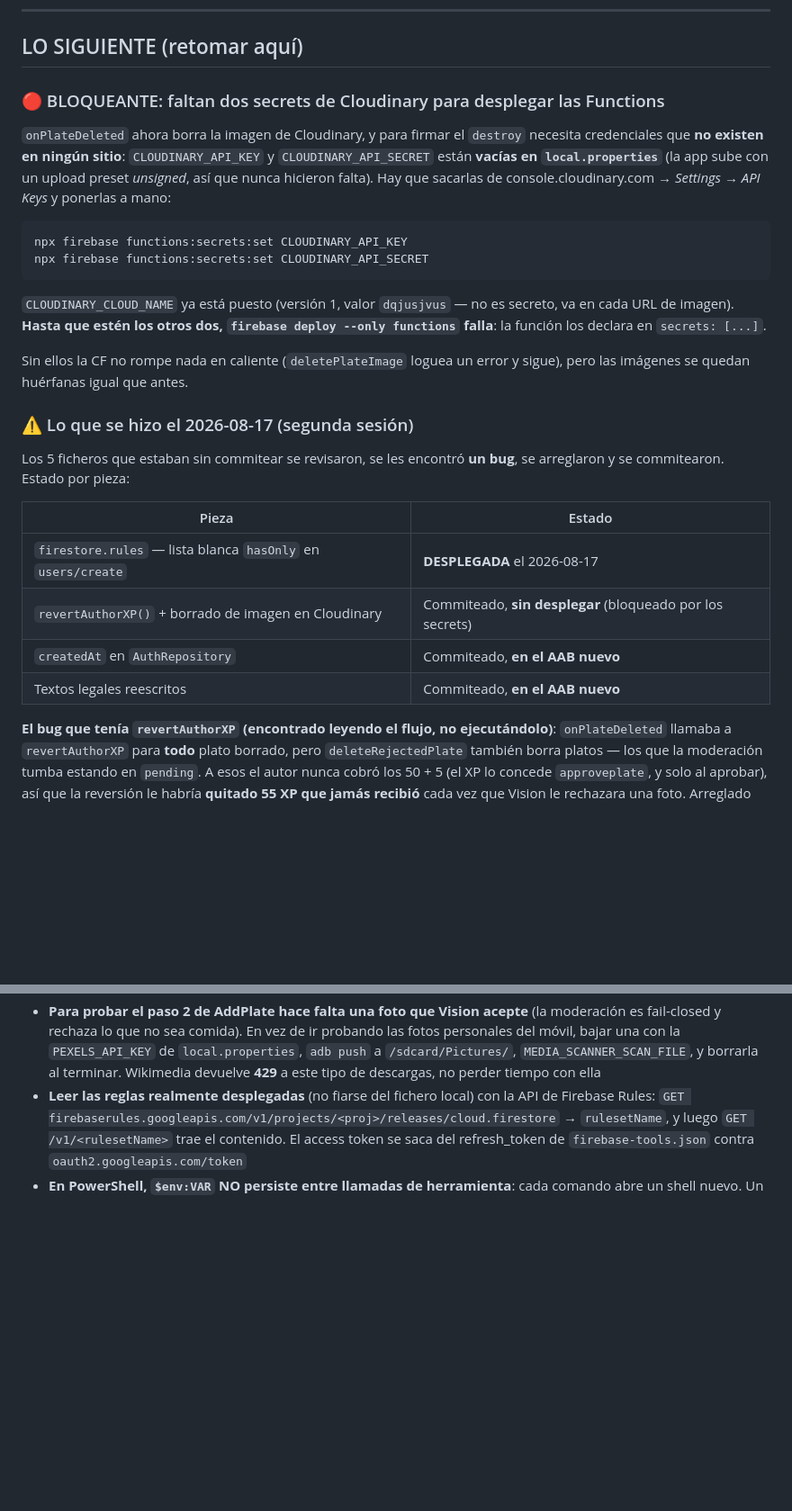
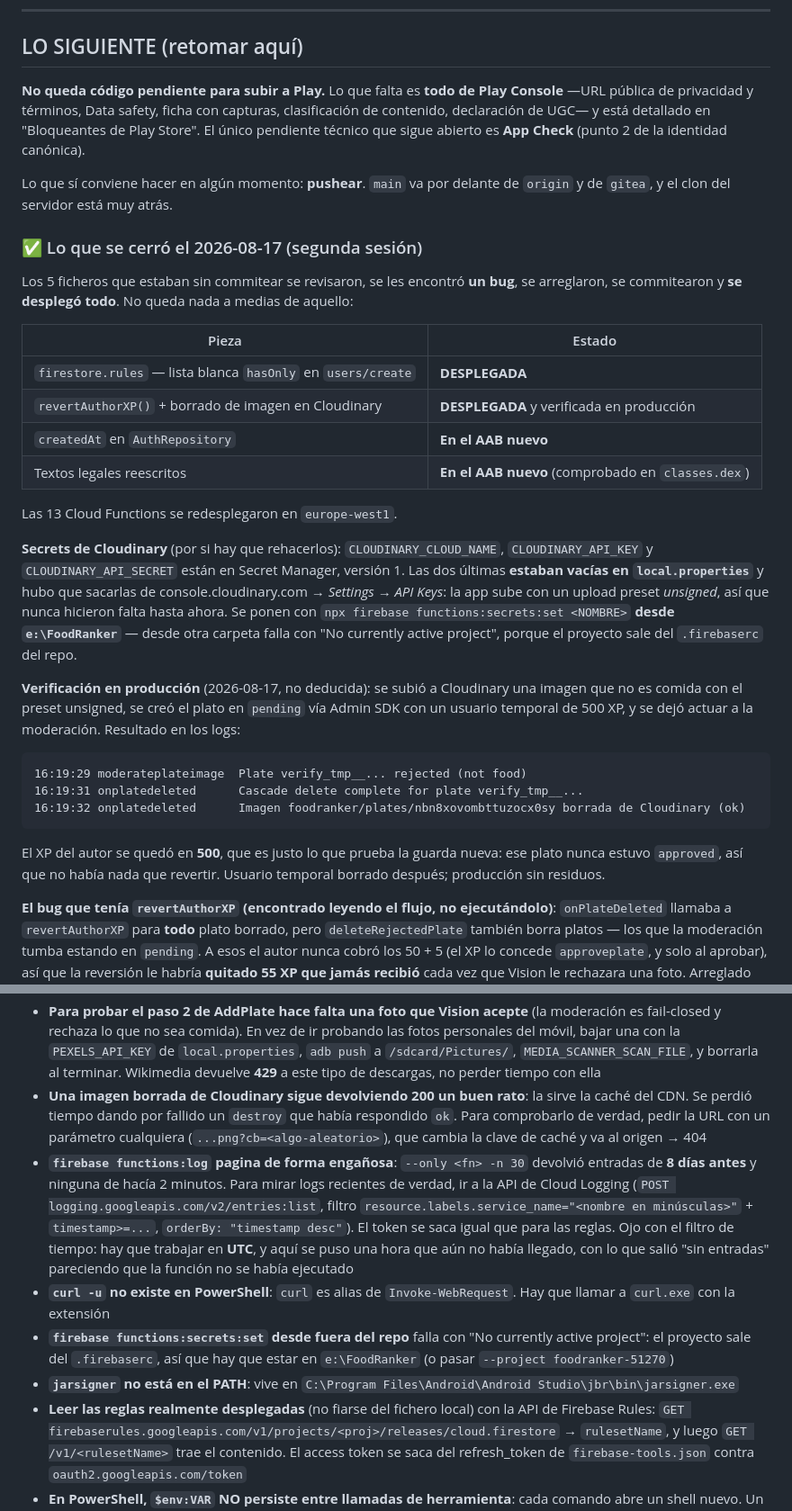
Before and after one commit to sdelapenya/FoodRanker, a Markdown page: docs/HANDOFF.md, 2 parts joined by grey strips. Shown at 90% size. GitHub-like rendering; blank space fills up the shorter version.

Commit message:
Despliega las functions y deja verificado el borrado de imagen en Cloudinary
Las 13 functions actualizadas en europe-west1 con los tres secrets de Cloudinary. Con esto
el pendiente 3 de la identidad canonica queda cerrado del todo: hasta hoy borrar un plato
ni devolvia el XP ni borraba la imagen.

Verificado en produccion, no deducido. Se monto el caso peor a proposito: una imagen que no
es comida, subida a Cloudinary con el preset unsigned, y un plato en pending creado via
Admin SDK con un usuario temporal de 500 XP. Vision lo rechaza, deleteRejectedPlate lo
borra y onPlateDeleted se dispara. Los logs:

  16:19:29 moderateplateimage  Plate verify_tmp__... rejected (not food)
  16:19:31 onplatedeleted      Cascade delete complete
  16:19:32 onplatedeleted      Imagen foodranker/plates/nbn8xovombttuzocx0sy borrada (ok)

Eso ejercita las dos piezas nuevas a la vez. La imagen desaparece de Cloudinary, y el XP
del autor se queda en 500, que es justo lo que prueba la guarda: ese plato nunca estuvo
approved, asi que no habia nada que revertir. Sin la guarda habria perdido 55 XP que nunca
cobro. Usuario temporal borrado despues, produccion sin residuos.

Se anotan cinco trampas que costaron tiempo hoy. La que mas: una imagen borrada de
Cloudinary sigue devolviendo 200 porque la sirve la cache del CDN, y se dio por fallido un
destroy que habia respondido ok. Y firebase functions:log devolvio entradas de ocho dias
antes en vez de las de hacia dos minutos, asi que para logs recientes hay que ir a la API
de Cloud Logging, con el filtro de tiempo en UTC.

Co-Authored-By: Claude Opus 5 <noreply@anthropic.com>

````diff
--- a/docs/HANDOFF.md
+++ b/docs/HANDOFF.md
@@ -15,37 +15,49 @@ El 2026-08-04 se mergeó una rama del servidor que divergía 13 commits (10 conf
 
 ## LO SIGUIENTE (retomar aquí)
 
-### 🔴 BLOQUEANTE: faltan dos secrets de Cloudinary para desplegar las Functions
+**No queda código pendiente para subir a Play.** Lo que falta es **todo de Play Console**
+—URL pública de privacidad y términos, Data safety, ficha con capturas, clasificación de
+contenido, declaración de UGC— y está detallado en "Bloqueantes de Play Store". El único
+pendiente técnico que sigue abierto es **App Check** (punto 2 de la identidad canónica).
 
-`onPlateDeleted` ahora borra la imagen de Cloudinary, y para firmar el `destroy` necesita
-credenciales que **no existen en ningún sitio**: `CLOUDINARY_API_KEY` y
-`CLOUDINARY_API_SECRET` están **vacías en `local.properties`** (la app sube con un upload
-preset *unsigned*, así que nunca hicieron falta). Hay que sacarlas de
-console.cloudinary.com → *Settings → API Keys* y ponerlas a mano:
+Lo que sí conviene hacer en algún momento: **pushear**. `main` va por delante de `origin` y
+de `gitea`, y el clon del servidor está muy atrás.
 
-```
-npx firebase functions:secrets:set CLOUDINARY_API_KEY
-npx firebase functions:secrets:set CLOUDINARY_API_SECRET
-```
-
-`CLOUDINARY_CLOUD_NAME` ya está puesto (versión 1, valor `dqjusjvus` — no es secreto, va en
-cada URL de imagen). **Hasta que estén los otros dos, `firebase deploy --only functions`
-falla**: la función los declara en `secrets: [...]`.
-
-Sin ellos la CF no rompe nada en caliente (`deletePlateImage` loguea un error y sigue), pero
-las imágenes se quedan huérfanas igual que antes.
-
-### ⚠️ Lo que se hizo el 2026-08-17 (segunda sesión)
+### ✅ Lo que se cerró el 2026-08-17 (segunda sesión)
 
 Los 5 ficheros que estaban sin commitear se revisaron, se les encontró **un bug**, se
-arreglaron y se commitearon. Estado por pieza:
+arreglaron, se commitearon y **se desplegó todo**. No queda nada a medias de aquello:
 
 | Pieza | Estado |
 |---|---|
-| `firestore.rules` — lista blanca `hasOnly` en `users/create` | **DESPLEGADA** el 2026-08-17 |
-| `revertAuthorXP()` + borrado de imagen en Cloudinary | Commiteado, **sin desplegar** (bloqueado por los secrets) |
-| `createdAt` en `AuthRepository` | Commiteado, **en el AAB nuevo** |
-| Textos legales reescritos | Commiteado, **en el AAB nuevo** |
+| `firestore.rules` — lista blanca `hasOnly` en `users/create` | **DESPLEGADA** |
+| `revertAuthorXP()` + borrado de imagen en Cloudinary | **DESPLEGADA** y verificada en producción |
+| `createdAt` en `AuthRepository` | **En el AAB nuevo** |
+| Textos legales reescritos | **En el AAB nuevo** (comprobado en `classes.dex`) |
+
+Las 13 Cloud Functions se redesplegaron en `europe-west1`.
+
+**Secrets de Cloudinary** (por si hay que rehacerlos): `CLOUDINARY_CLOUD_NAME`,
+`CLOUDINARY_API_KEY` y `CLOUDINARY_API_SECRET` están en Secret Manager, versión 1. Las dos
+últimas **estaban vacías en `local.properties`** y hubo que sacarlas de
+console.cloudinary.com → *Settings → API Keys*: la app sube con un upload preset *unsigned*,
+así que nunca hicieron falta hasta ahora. Se ponen con
+`npx firebase functions:secrets:set <NOMBRE>` **desde `e:\FoodRanker`** — desde otra carpeta
+falla con "No currently active project", porque el proyecto sale del `.firebaserc` del repo.
+
+**Verificación en producción** (2026-08-17, no deducida): se subió a Cloudinary una imagen
+que no es comida con el preset unsigned, se creó el plato en `pending` vía Admin SDK con un
+usuario temporal de 500 XP, y se dejó actuar a la moderación. Resultado en los logs:
+
+```
+16:19:29 moderateplateimage  Plate verify_tmp__... rejected (not food)
+16:19:31 onplatedeleted      Cascade delete complete for plate verify_tmp__...
+16:19:32 onplatedeleted      Imagen foodranker/plates/nbn8xovombttuzocx0sy borrada de Cloudinary (ok)
+```
+
+El XP del autor se quedó en **500**, que es justo lo que prueba la guarda nueva: ese plato
+nunca estuvo `approved`, así que no había nada que revertir. Usuario temporal borrado
+después; producción sin residuos.
 
 **El bug que tenía `revertAuthorXP` (encontrado leyendo el flujo, no ejecutándolo)**:
 `onPlateDeleted` llamaba a `revertAuthorXP` para **todo** plato borrado, pero
@@ -376,6 +387,24 @@ vuelven, hay algo. No retrasarlo puliendo más funcionalidad; lo que falta no es
   del móvil, bajar una con la `PEXELS_API_KEY` de `local.properties`, `adb push` a
   `/sdcard/Pictures/`, `MEDIA_SCANNER_SCAN_FILE`, y borrarla al terminar. Wikimedia devuelve
   **429** a este tipo de descargas, no perder tiempo con ella
+- **Una imagen borrada de Cloudinary sigue devolviendo 200 un buen rato**: la sirve la caché
+  del CDN. Se perdió tiempo dando por fallido un `destroy` que había respondido `ok`. Para
+  comprobarlo de verdad, pedir la URL con un parámetro cualquiera
+  (`...png?cb=<algo-aleatorio>`), que cambia la clave de caché y va al origen → 404
+- **`firebase functions:log` pagina de forma engañosa**: `--only <fn> -n 30` devolvió
+  entradas de **8 días antes** y ninguna de hacía 2 minutos. Para mirar logs recientes de
+  verdad, ir a la API de Cloud Logging (`POST logging.googleapis.com/v2/entries:list`, filtro
+  `resource.labels.service_name="<nombre en minúsculas>"` + `timestamp>=...`, `orderBy:
+  "timestamp desc"`). El token se saca igual que para las reglas. Ojo con el filtro de
+  tiempo: hay que trabajar en **UTC**, y aquí se puso una hora que aún no había llegado, con
+  lo que salió "sin entradas" pareciendo que la función no se había ejecutado
+- **`curl -u` no existe en PowerShell**: `curl` es alias de `Invoke-WebRequest`. Hay que
+  llamar a `curl.exe` con la extensión
+- **`firebase functions:secrets:set` desde fuera del repo** falla con "No currently active
+  project": el proyecto sale del `.firebaserc`, así que hay que estar en `e:\FoodRanker` (o
+  pasar `--project foodranker-51270`)
+- **`jarsigner` no está en el PATH**: vive en
+  `C:\Program Files\Android\Android Studio\jbr\bin\jarsigner.exe`
 - **Leer las reglas realmente desplegadas** (no fiarse del fichero local) con la API de
   Firebase Rules: `GET firebaserules.googleapis.com/v1/projects/<proj>/releases/cloud.firestore`
   → `rulesetName`, y luego `GET /v1/<rulesetName>` trae el contenido. El access token se saca
````
Also changed, not shown: other parts of docs/HANDOFF.md (+7 -8 lines).
